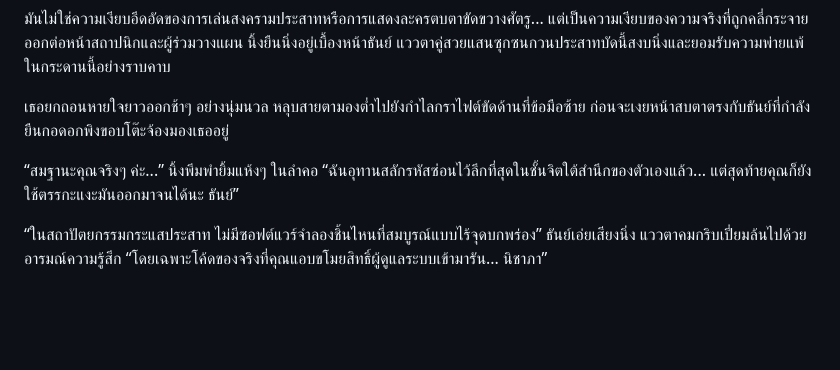
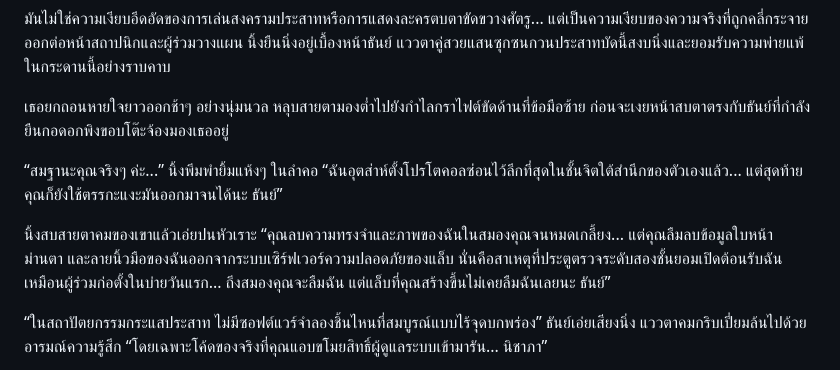
Before and after one commit to ArtSyntax/novel, a Markdown page: chapter_8.md, the part around the change. Drawn GitHub-style; blank space fills up the shorter version.

Commit message:
fix chapter 8

```diff
--- a/chapter_8.md
+++ b/chapter_8.md
@@ -8,7 +8,9 @@
 
 เธอยกถอนหายใจยาวออกช้าๆ อย่างนุ่มนวล หลุบสายตามองต่ำไปยังกำไลกราไฟต์ขัดด้านที่ข้อมือซ้าย ก่อนจะเงยหน้าสบตาตรงกับธันย์ที่กำลังยืนกอดอกพิงขอบโต๊ะจ้องมองเธออยู่
 
-“สมฐานะคุณจริงๆ ค่ะ...” นิ้งพึมพำยิ้มแห้งๆ ในลำคอ “ฉันอุทานสลักรหัสซ่อนไว้ลึกที่สุดในชั้นจิตใต้สำนึกของตัวเองแล้ว... แต่สุดท้ายคุณก็ยังใช้ตรรกะแงะมันออกมาจนได้นะ ธันย์”
+“สมฐานะคุณจริงๆ ค่ะ...” นิ้งพึมพำยิ้มแห้งๆ ในลำคอ “ฉันอุตส่าห์ตั้งโปรโตคอลซ่อนไว้ลึกที่สุดในชั้นจิตใต้สำนึกของตัวเองแล้ว... แต่สุดท้ายคุณก็ยังใช้ตรรกะแงะมันออกมาจนได้นะ ธันย์”
+
+นิ้งสบสายตาคมของเขาแล้วเอ่ยปนหัวเราะ “คุณลบความทรงจำและภาพของฉันในสมองคุณจนหมดเกลี้ยง... แต่คุณลืมลบข้อมูลใบหน้า ม่านตา และลายนิ้วมือของฉันออกจากระบบเซิร์ฟเวอร์ความปลอดภัยของแล็บ นั่นคือสาเหตุที่ประตูตรวจระดับสองชั้นยอมเปิดต้อนรับฉันเหมือนผู้ร่วมก่อตั้งในบ่ายวันแรก... ถึงสมองคุณจะลืมฉัน แต่แล็บที่คุณสร้างขึ้นไม่เคยลืมฉันเลยนะ ธันย์”
 
 “ในสถาปัตยกรรมกระแสประสาท ไม่มีซอฟต์แวร์จำลองชิ้นไหนที่สมบูรณ์แบบไร้จุดบกพร่อง” ธันย์เอ่ยเสียงนิ่ง แววตาคมกริบเปี่ยมล้นไปด้วยอารมณ์ความรู้สึก “โดยเฉพาะโค้ดของจริงที่คุณแอบขโมยสิทธิ์ผู้ดูแลระบบเข้ามารัน... นิชาภา”
 
```
